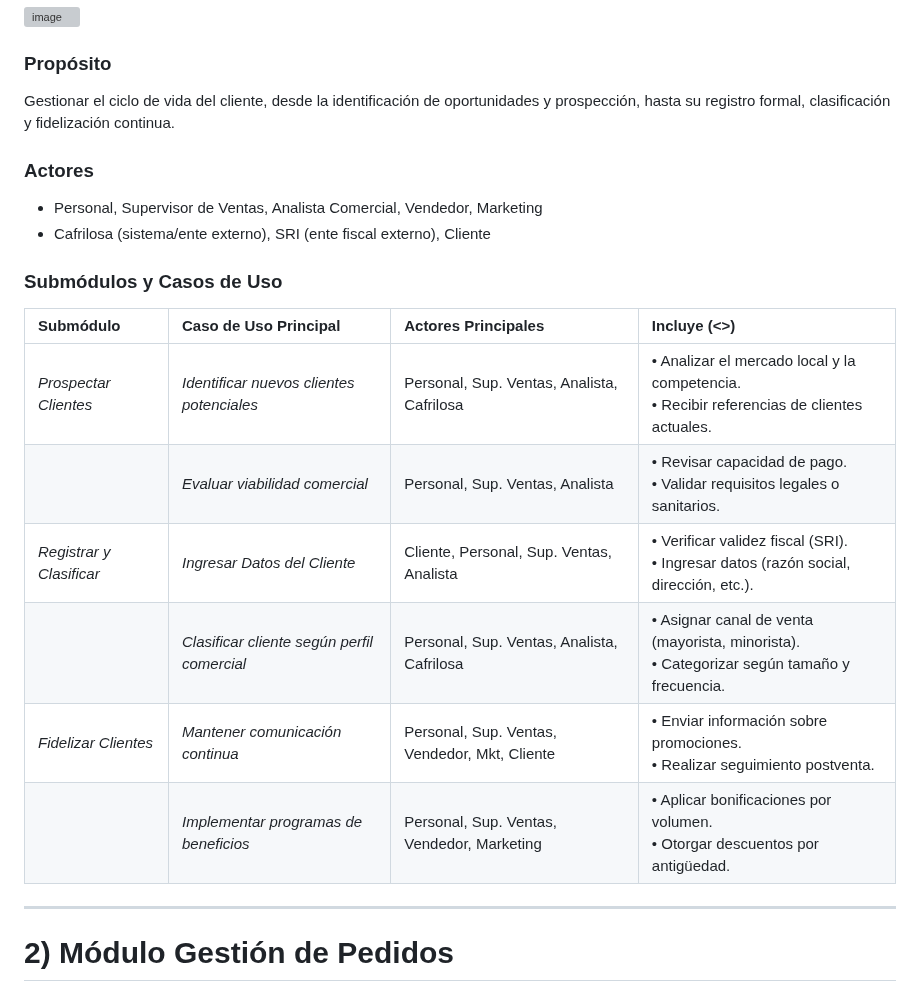
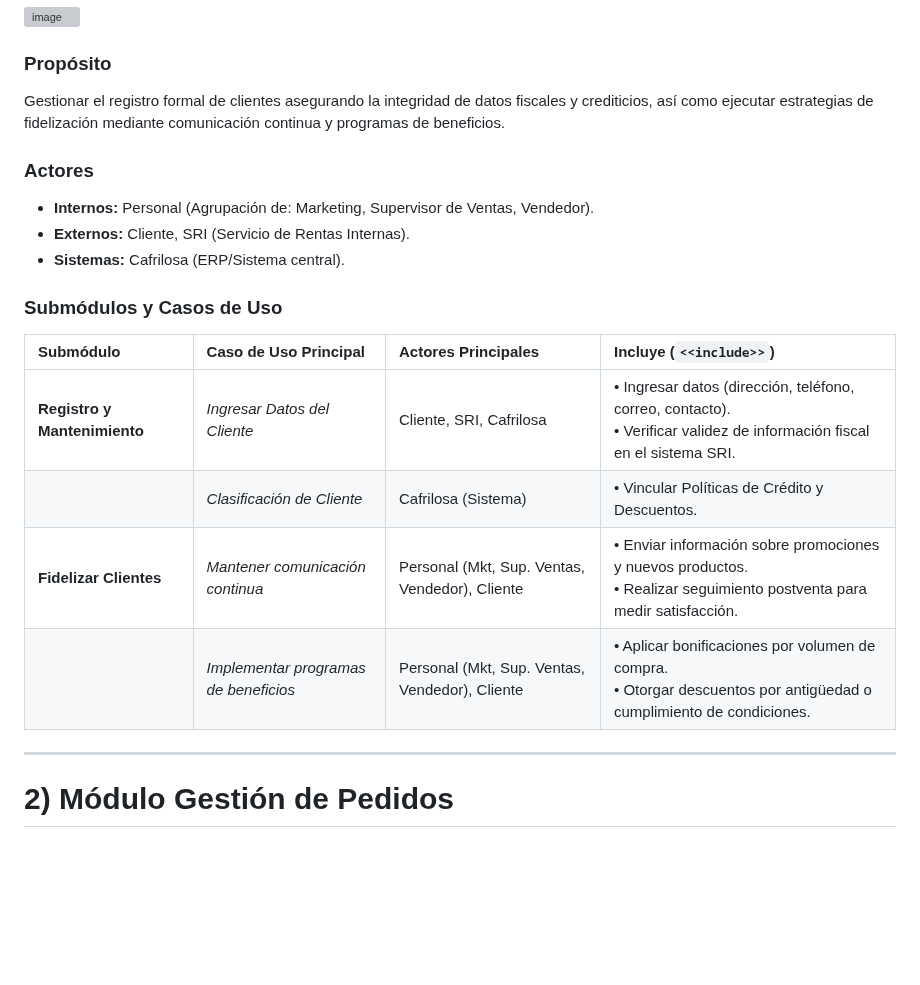
Before and after one commit to NextLogic2025/Capri-vents, a Markdown page: Arquitectura/2 Casos de uso/casosUso.md, the part around the change. GitHub-like rendering; blank space fills up the shorter version; grey boxes are pictures that could not be loaded.

Commit message:
actualización CU Gestion de Clientes

```diff
--- a/Arquitectura/2 Casos de uso/casosUso.md
+++ b/Arquitectura/2 Casos de uso/casosUso.md
@@ -31,22 +31,21 @@ Un diagrama de casos de uso (UML) muestra qué hace el sistema desde la perspect
 
 
 ### Propósito
-Gestionar el ciclo de vida del cliente, desde la identificación de oportunidades y prospección, hasta su registro formal, clasificación y fidelización continua.
+Gestionar el registro formal de clientes asegurando la integridad de datos fiscales y crediticios, así como ejecutar estrategias de fidelización mediante comunicación continua y programas de beneficios.
 
 ### Actores
-* Personal, Supervisor de Ventas, Analista Comercial, Vendedor, Marketing
-* Cafrilosa (sistema/ente externo), SRI (ente fiscal externo), Cliente
+* **Internos:** Personal (Agrupación de: Marketing, Supervisor de Ventas, Vendedor).
+* **Externos:** Cliente, SRI (Servicio de Rentas Internas).
+* **Sistemas:** Cafrilosa (ERP/Sistema central).
 
 ### Submódulos y Casos de Uso
 
-| Submódulo | Caso de Uso Principal | Actores Principales | Incluye (<<include>>) |
+| Submódulo | Caso de Uso Principal | Actores Principales | Incluye (`<<include>>`) |
 | :--- | :--- | :--- | :--- |
-| *Prospectar Clientes* | *Identificar nuevos clientes potenciales* | Personal, Sup. Ventas, Analista, Cafrilosa | • Analizar el mercado local y la competencia.<br>• Recibir referencias de clientes actuales. |
-| | *Evaluar viabilidad comercial* | Personal, Sup. Ventas, Analista | • Revisar capacidad de pago.<br>• Validar requisitos legales o sanitarios. |
-| *Registrar y Clasificar* | *Ingresar Datos del Cliente* | Cliente, Personal, Sup. Ventas, Analista | • Verificar validez fiscal (SRI).<br>• Ingresar datos (razón social, dirección, etc.). |
-| | *Clasificar cliente según perfil comercial* | Personal, Sup. Ventas, Analista, Cafrilosa | • Asignar canal de venta (mayorista, minorista).<br>• Categorizar según tamaño y frecuencia. |
-| *Fidelizar Clientes* | *Mantener comunicación continua* | Personal, Sup. Ventas, Vendedor, Mkt, Cliente | • Enviar información sobre promociones.<br>• Realizar seguimiento postventa. |
-| | *Implementar programas de beneficios* | Personal, Sup. Ventas, Vendedor, Marketing | • Aplicar bonificaciones por volumen.<br>• Otorgar descuentos por antigüedad. |
+| **Registro y Mantenimiento** | *Ingresar Datos del Cliente* | Cliente, SRI, Cafrilosa | • Ingresar datos (dirección, teléfono, correo, contacto).<br>• Verificar validez de información fiscal en el sistema SRI. |
+| | *Clasificación de Cliente* | Cafrilosa (Sistema) | • Vincular Políticas de Crédito y Descuentos. |
+| **Fidelizar Clientes** | *Mantener comunicación continua* | Personal (Mkt, Sup. Ventas, Vendedor), Cliente | • Enviar información sobre promociones y nuevos productos.<br>• Realizar seguimiento postventa para medir satisfacción. |
+| | *Implementar programas de beneficios* | Personal (Mkt, Sup. Ventas, Vendedor), Cliente | • Aplicar bonificaciones por volumen de compra.<br>• Otorgar descuentos por antigüedad o cumplimiento de condiciones. |
 
 ---
 
```
